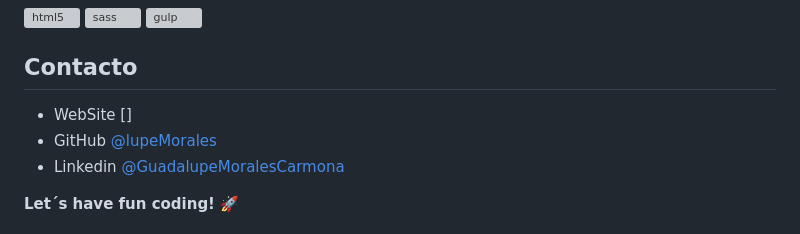
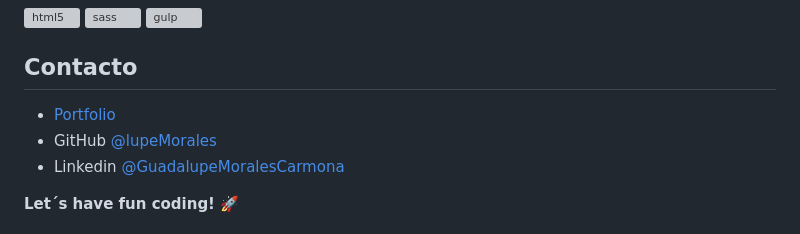
Before and after one commit to lupeMorales/calculadora-autonomos, a Markdown page: README.md, the part around the change printed below. GitHub-like rendering; grey boxes are pictures that could not be loaded.

```diff
--- a/README.md
+++ b/README.md
@@ -47,7 +47,7 @@ $npm start
 
 ## Contacto
 
-- WebSite []
+- [Portfolio](https://lupemorales.github.io/portfolio/)
 - GitHub [@lupeMorales](https://github.com/lupeMorales )
 - Linkedin [@GuadalupeMoralesCarmona](https://linkedin.com/in/guadalupe-morales-carmona-817245226/ )
 
```
Also changed, not shown: other parts of README.md (+1 -1 lines), public/assets/images/desktop.png (added), public/assets/images/mobileView.png (added), src/images/desktop.png (added), src/images/mobileView.png (added).
